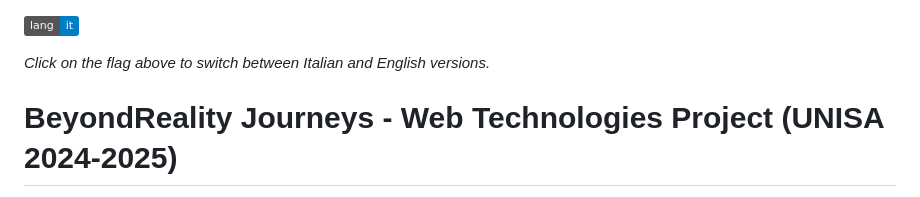
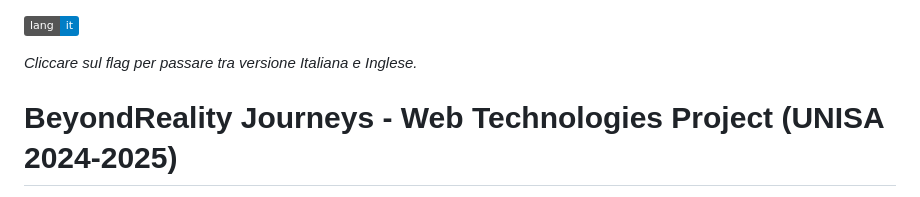
Before and after one commit to CupoMeridio/Sito-di-viaggi---Tecnologie-Web---UNISA-2024-2025, a Markdown page: README.md, the part around the change. Rendered like a GitHub page; badges without logos.

```diff
--- a/README.md
+++ b/README.md
@@ -1,6 +1,6 @@
 [![it](https://img.shields.io/badge/lang-it-blue.svg)](https://github.com/CupoMeridio/Sito-di-viaggi---Tecnologie-Web---UNISA-2024-2025/blob/main/README.it.md)
 
-*Click on the flag above to switch between Italian and English versions.*
+*Cliccare sul flag per passare tra versione Italiana e Inglese.*
 
 # BeyondReality Journeys - Web Technologies Project (UNISA 2024-2025)
 <img width="1213" height="454" alt="Image 2026-04-03 173918" src="https://github.com/user-attachments/assets/182d6dfa-36cd-41cc-8090-22a0af62a9fc" />
```
Also changed, not shown: README.it.md (+1 -1 lines).
